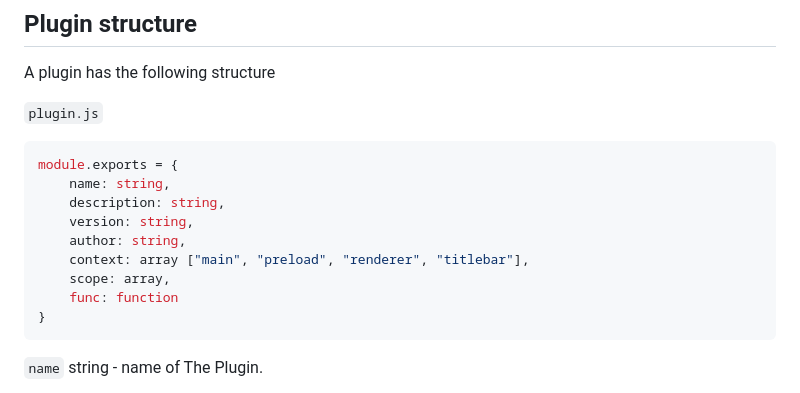
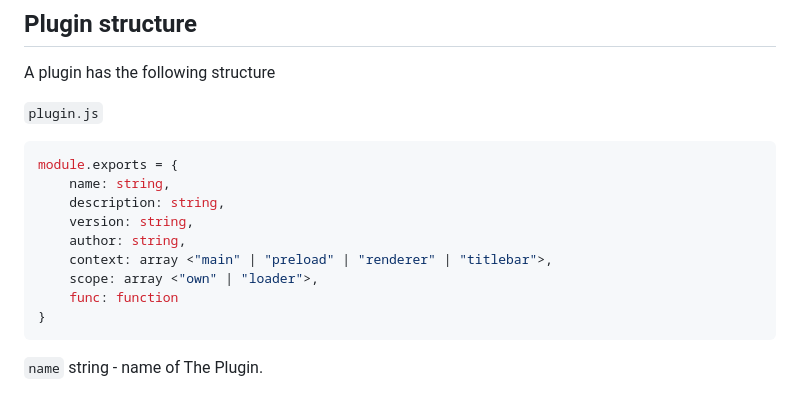
Before and after one commit to bababoi-2/DeezMod, a Markdown page: docs/creating_plugins.md, the part around the change. Drawn GitHub-style.

````diff
--- a/docs/creating_plugins.md
+++ b/docs/creating_plugins.md
@@ -17,8 +17,8 @@ module.exports = {
     description: string,
     version: string,
     author: string,
-    context: array ["main", "preload", "renderer", "titlebar"],
-    scope: array,
+    context: array <"main" | "preload" | "renderer" | "titlebar">,
+    scope: array <"own" | "loader">,
     func: function
 }
 ```
````
